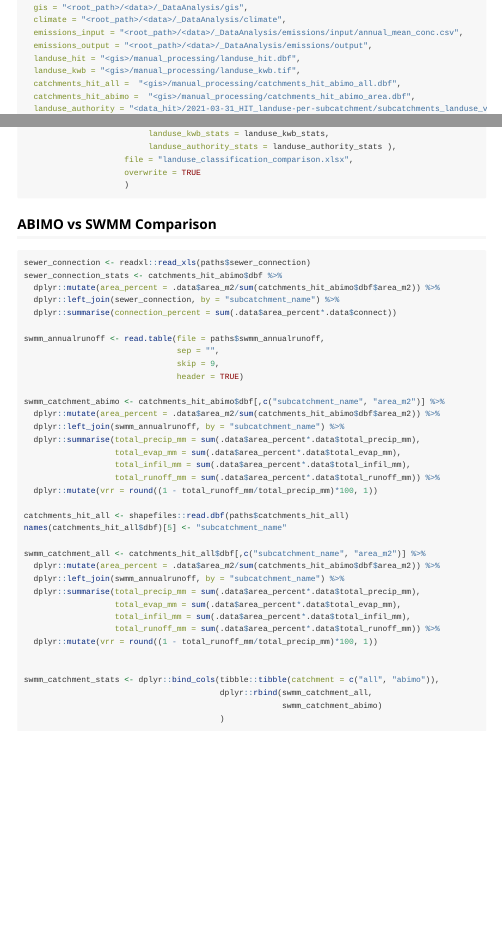
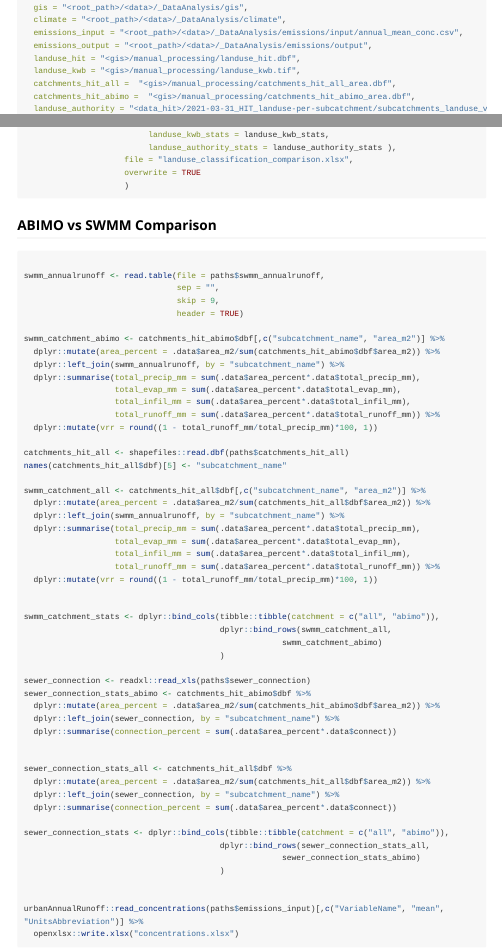
Before and after one commit to KWB-R/urbanAnnualRunoff, an R Markdown document (vignettes/workflow_jinxi.Rmd): the page in a window 1100 px wide, from 420 px down, and a second part further down, joined at a grey line. Rendered offline with R 4.5, knitr and Pandoc, with nearby package versions; long lines of code are wrapped; common packages that the code uses without loading them are loaded.

Commit message:
Bug fixes and sewer connection stats

````diff
--- a/vignettes/workflow_jinxi.Rmd
+++ b/vignettes/workflow_jinxi.Rmd
@@ -50,7 +50,7 @@ path_list <- list(
   emissions_output = "<root_path>/<data>/_DataAnalysis/emissions/output",
   landuse_hit = "<gis>/manual_processing/landuse_hit.dbf",
   landuse_kwb = "<gis>/manual_processing/landuse_kwb.tif",
-  catchments_hit_all =  "<gis>/manual_processing/catchments_hit_abimo_all.dbf",
+  catchments_hit_all =  "<gis>/manual_processing/catchments_hit_all_area.dbf",
   catchments_hit_abimo =  "<gis>/manual_processing/catchments_hit_abimo_area.dbf",
   landuse_authority = "<data_hit>/2021-03-31_HIT_landuse-per-subcatchment/subcatchments_landuse_v1.0.0.xlsx",
   swmm_annualrunoff = "<data_hit>/WP2_Data_HIT_20201023/swmm_annual_runoff_v1.0.0.txt",
@@ -356,3 +365,4 @@ openxlsx::write.xlsx()
+                     overwrite = TRUE)
 #usethis::use_data(scenario_results_jinxi, overwrite = TRUE)
 
 
@@ -446,11 +456,6 @@ openxlsx::write.xlsx(list(landuse_hit_stats = landuse_hit_stats,
 ## ABIMO vs SWMM Comparison
 
 ```{r water_balance_comparison, eval = FALSE}
-sewer_connection <- readxl::read_xls(paths$sewer_connection)
-sewer_connection_stats <- catchments_hit_abimo$dbf %>%
-  dplyr::mutate(area_percent = .data$area_m2/sum(catchments_hit_abimo$dbf$area_m2)) %>%
-  dplyr::left_join(sewer_connection, by = "subcatchment_name") %>%
-  dplyr::summarise(connection_percent = sum(.data$area_percent*.data$connect))
 
 swmm_annualrunoff <- read.table(file = paths$swmm_annualrunoff,
                                 sep = "",
@@ -480,9 +485,29 @@ swmm_catchment_all <- catchments_hit_all$dbf[,c("subcatchment_name", "area_m2")]
 
 
 swmm_catchment_stats <- dplyr::bind_cols(tibble::tibble(catchment = c("all", "abimo")),
-                                         dplyr::rbind(swmm_catchment_all,
+                                         dplyr::bind_rows(swmm_catchment_all,
                                                       swmm_catchment_abimo)
                                          )
 
+sewer_connection <- readxl::read_xls(paths$sewer_connection)
+sewer_connection_stats_abimo <- catchments_hit_abimo$dbf %>%
+  dplyr::mutate(area_percent = .data$area_m2/sum(catchments_hit_abimo$dbf$area_m2)) %>%
+  dplyr::left_join(sewer_connection, by = "subcatchment_name") %>%
+  dplyr::summarise(connection_percent = sum(.data$area_percent*.data$connect))
+
+
+sewer_connection_stats_all <- catchments_hit_all$dbf %>%
+  dplyr::mutate(area_percent = .data$area_m2/sum(catchments_hit_all$dbf$area_m2)) %>%
+  dplyr::left_join(sewer_connection, by = "subcatchment_name") %>%
+  dplyr::summarise(connection_percent = sum(.data$area_percent*.data$connect))
+
+sewer_connection_stats <- dplyr::bind_cols(tibble::tibble(catchment = c("all", "abimo")),
+                                         dplyr::bind_rows(sewer_connection_stats_all,
+                                                      sewer_connection_stats_abimo)
+                                         )
+
+
+urbanAnnualRunoff::read_concentrations(paths$emissions_input)[,c("VariableName", "mean", "UnitsAbbreviation")] %>%
+  openxlsx::write.xlsx("concentrations.xlsx")
 
 ```
````
Also changed, not shown: vignettes/workflow_jinxi.Rmd (13 more changed lines).
